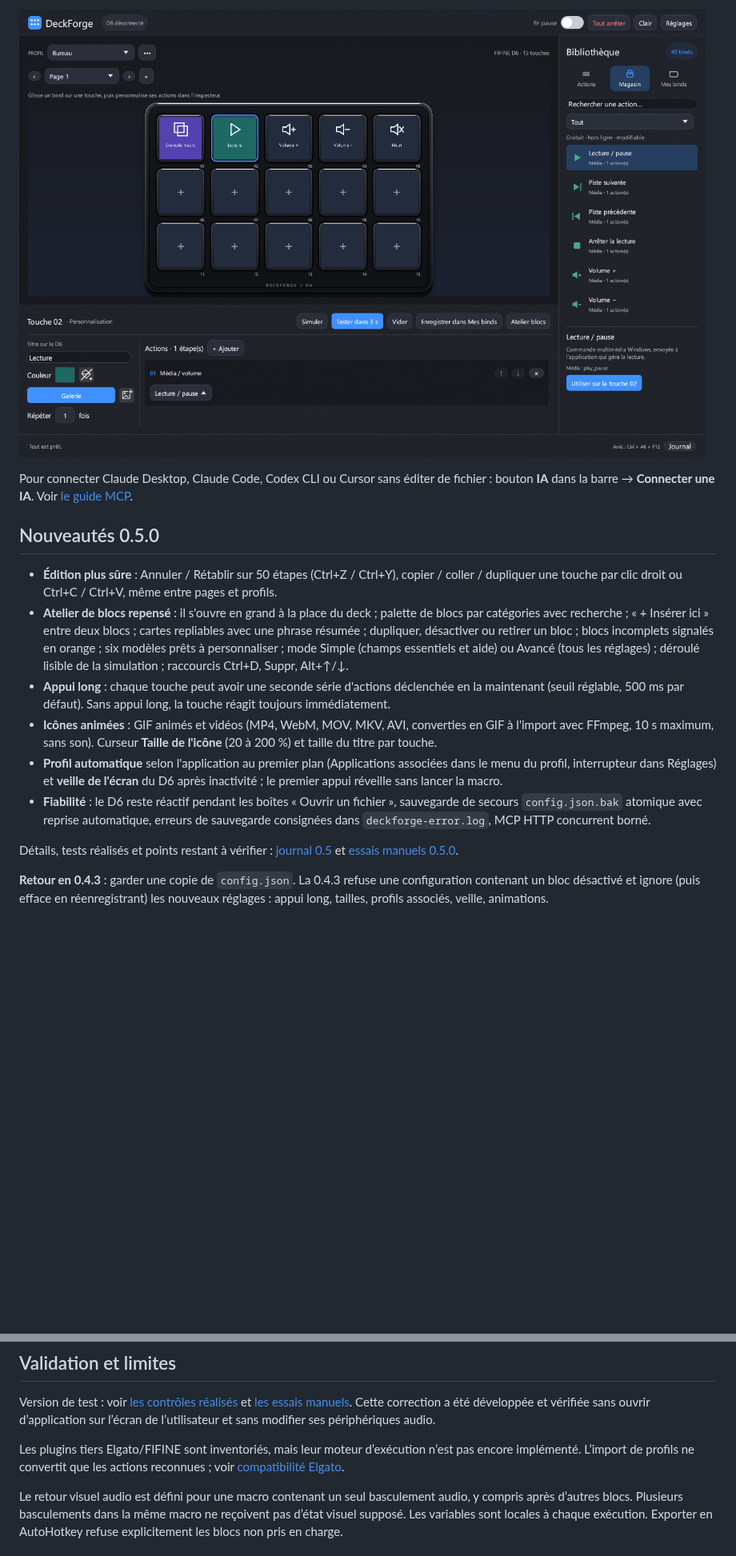
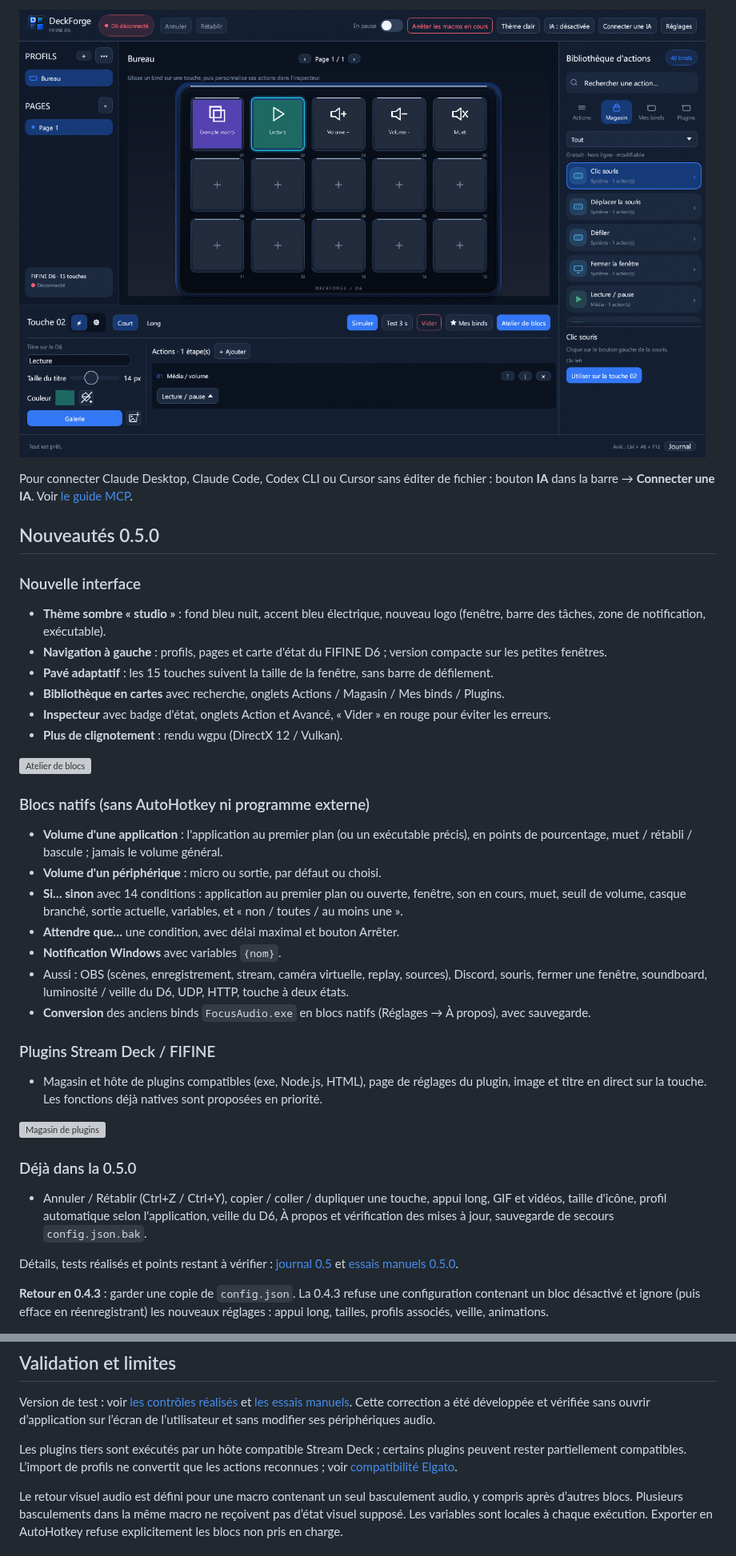
Before and after one commit to HatiFlash/DeckForge, a Markdown page: README.md, 2 parts joined by grey strips. Shown at 80% size. GitHub-like rendering; pictures changed too: docs/interface.png; blank space fills up the shorter version; grey boxes are pictures that could not be loaded.

Commit message:
README and screenshots for 0.5.0 (new interface, native blocks, logo)

```diff
--- a/README.md
+++ b/README.md
@@ -8,12 +10,32 @@ Pour connecter Claude Desktop, Claude Code, Codex CLI ou Cursor sans éditer de
 
 ## Nouveautés 0.5.0
 
-- **Édition plus sûre** : Annuler / Rétablir sur 50 étapes (Ctrl+Z / Ctrl+Y), copier / coller / dupliquer une touche par clic droit ou Ctrl+C / Ctrl+V, même entre pages et profils.
-- **Atelier de blocs repensé** : il s'ouvre en grand à la place du deck ; palette de blocs par catégories avec recherche ; « + Insérer ici » entre deux blocs ; cartes repliables avec une phrase résumée ; dupliquer, désactiver ou retirer un bloc ; blocs incomplets signalés en orange ; six modèles prêts à personnaliser ; mode Simple (champs essentiels et aide) ou Avancé (tous les réglages) ; déroulé lisible de la simulation ; raccourcis Ctrl+D, Suppr, Alt+↑/↓.
-- **Appui long** : chaque touche peut avoir une seconde série d'actions déclenchée en la maintenant (seuil réglable, 500 ms par défaut). Sans appui long, la touche réagit toujours immédiatement.
-- **Icônes animées** : GIF animés et vidéos (MP4, WebM, MOV, MKV, AVI, converties en GIF à l'import avec FFmpeg, 10 s maximum, sans son). Curseur **Taille de l'icône** (20 à 200 %) et taille du titre par touche.
-- **Profil automatique** selon l'application au premier plan (Applications associées dans le menu du profil, interrupteur dans Réglages) et **veille de l'écran** du D6 après inactivité ; le premier appui réveille sans lancer la macro.
-- **Fiabilité** : le D6 reste réactif pendant les boîtes « Ouvrir un fichier », sauvegarde de secours `config.json.bak` atomique avec reprise automatique, erreurs de sauvegarde consignées dans `deckforge-error.log`, MCP HTTP concurrent borné.
+### Nouvelle interface
+- **Thème sombre « studio »** : fond bleu nuit, accent bleu électrique, nouveau logo (fenêtre, barre des tâches, zone de notification, exécutable).
+- **Navigation à gauche** : profils, pages et carte d'état du FIFINE D6 ; version compacte sur les petites fenêtres.
+- **Pavé adaptatif** : les 15 touches suivent la taille de la fenêtre, sans barre de défilement.
+- **Bibliothèque en cartes** avec recherche, onglets Actions / Magasin / Mes binds / Plugins.
+- **Inspecteur** avec badge d'état, onglets Action et Avancé, « Vider » en rouge pour éviter les erreurs.
+- **Plus de clignotement** : rendu wgpu (DirectX 12 / Vulkan).
+
+![Atelier de blocs](docs/workflow.png)
+
+### Blocs natifs (sans AutoHotkey ni programme externe)
+- **Volume d'une application** : l'application au premier plan (ou un exécutable précis), en points de pourcentage, muet / rétabli / bascule ; jamais le volume général.
+- **Volume d'un périphérique** : micro ou sortie, par défaut ou choisi.
+- **Si… sinon** avec 14 conditions : application au premier plan ou ouverte, fenêtre, son en cours, muet, seuil de volume, casque branché, sortie actuelle, variables, et « non / toutes / au moins une ».
+- **Attendre que…** une condition, avec délai maximal et bouton Arrêter.
+- **Notification Windows** avec variables `{nom}`.
+- Aussi : OBS (scènes, enregistrement, stream, caméra virtuelle, replay, sources), Discord, souris, fermer une fenêtre, soundboard, luminosité / veille du D6, UDP, HTTP, touche à deux états.
+- **Conversion** des anciens binds `FocusAudio.exe` en blocs natifs (Réglages → À propos), avec sauvegarde.
+
+### Plugins Stream Deck / FIFINE
+- Magasin et hôte de plugins compatibles (exe, Node.js, HTML), page de réglages du plugin, image et titre en direct sur la touche. Les fonctions déjà natives sont proposées en priorité.
+
+![Magasin de plugins](docs/plugins-store.png)
+
+### Déjà dans la 0.5.0
+- Annuler / Rétablir (Ctrl+Z / Ctrl+Y), copier / coller / dupliquer une touche, appui long, GIF et vidéos, taille d'icône, profil automatique selon l'application, veille du D6, À propos et vérification des mises à jour, sauvegarde de secours `config.json.bak`.
 
 Détails, tests réalisés et points restant à vérifier : [journal 0.5](docs/CHANGELOG-0.5.md) et [essais manuels 0.5.0](docs/TEST-0.5.0.md).
 
@@ -52,7 +74,7 @@ Les profils restent dans `config.json`, les préférences dans `preferences.json
 
 Version de test : voir [les contrôles réalisés](docs/VALIDATION.md) et [les essais manuels](docs/TEST-0.5.0.md). Cette correction a été développée et vérifiée sans ouvrir d’application sur l’écran de l’utilisateur et sans modifier ses périphériques audio.
 
-Les plugins tiers Elgato/FIFINE sont inventoriés, mais leur moteur d’exécution n’est pas encore implémenté. L’import de profils ne convertit que les actions reconnues ; voir [compatibilité Elgato](docs/ELGATO.md).
+Les plugins tiers sont exécutés par un hôte compatible Stream Deck ; certains plugins peuvent rester partiellement compatibles. L’import de profils ne convertit que les actions reconnues ; voir [compatibilité Elgato](docs/ELGATO.md).
 
 Le retour visuel audio est défini pour une macro contenant un seul basculement audio, y compris après d’autres blocs. Plusieurs basculements dans la même macro ne reçoivent pas d’état visuel supposé. Les variables sont locales à chaque exécution. Exporter en AutoHotkey refuse explicitement les blocs non pris en charge.
 
```
Also changed, not shown: other parts of README.md (+3 -1 lines), docs/audio-options.png, docs/gallery-selection.png, docs/interface-light.png, 2 other files.
